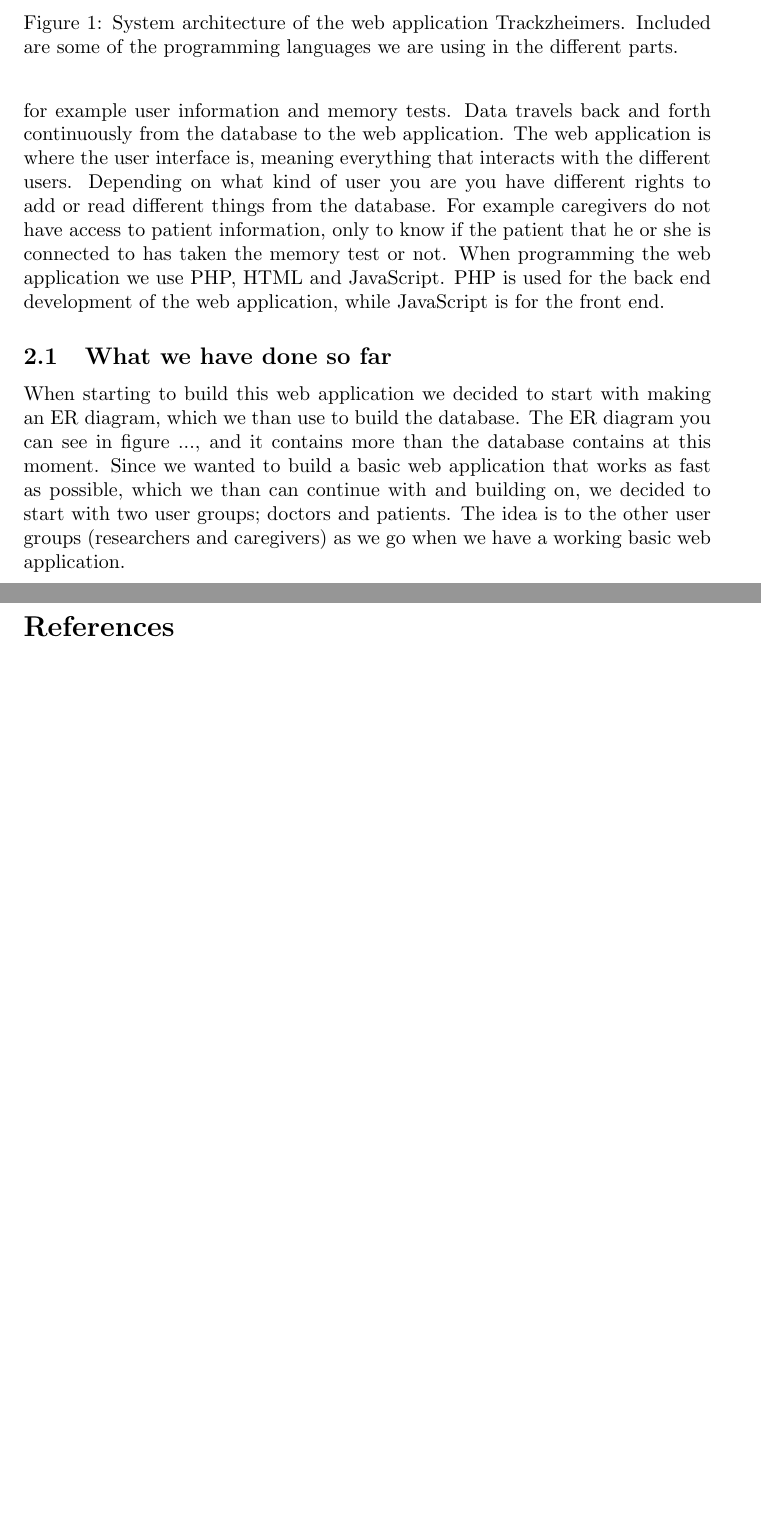
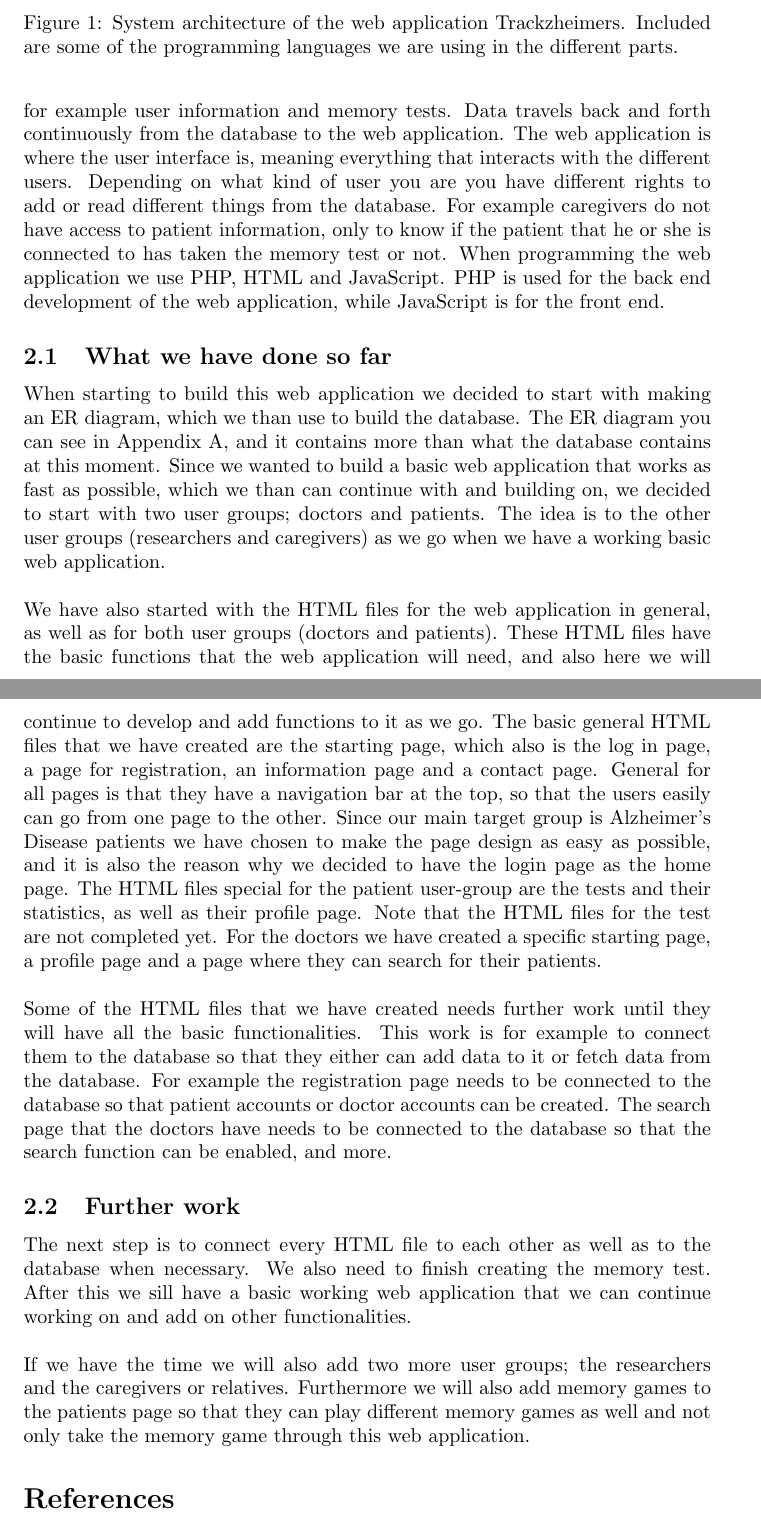
Before and after one commit to erik-burger/real-ims-project, a LaTeX document (report/main.tex): two parts of pages 2 and 3 of 3 before the commit and two parts of pages 2 and 3 of 4 after it, joined at a grey line, cut so that both start at the same text, the shorter picture padded with empty space. Compiled offline with pdfLaTeX.

Commit message:
Added more to the report (System architecture and so on)

```diff
--- a/report/main.tex
+++ b/report/main.tex
@@ -40,9 +40,13 @@ The aim of the web application that we are developing is to help both Alzheimer'
 The basic system architecture for this web application is illustrated in figure \ref{fig:system_arch}. The database is located in the database server and is where we store all the data, for example user information and memory tests. Data travels back and forth continuously from the database to the web application. The web application is where the user interface is, meaning everything that interacts with the different users. Depending on what kind of user you are you have different rights to add or read different things from the database. For example caregivers do not have access to patient information, only to know if the patient that he or she is connected to has taken the memory test or not. When programming the web application we use PHP, HTML and JavaScript. PHP is used for the back end development of the web application, while JavaScript is for the front end.
 
 \subsection{What we have done so far}
-When starting to build this web application we decided to start with making an ER diagram, which we than use to build the database. The ER diagram you can see in figure ..., and it contains more than the database contains at this moment. Since we wanted to build a basic web application that works as fast as possible, which we than can continue with and building on, we decided to start with two user groups; doctors and patients. The idea is to the other user groups (researchers and caregivers) as we go when we have a working basic web application. \newline
-\newline
+When starting to build this web application we decided to start with making an ER diagram, which we than use to build the database. The ER diagram you can see in Appendix A, and it contains more than what the database contains at this moment. Since we wanted to build a basic web application that works as fast as possible, which we than can continue with and building on, we decided to start with two user groups; doctors and patients. The idea is to the other user groups (researchers and caregivers) as we go when we have a working basic web application. \newline
+\newline We have also started with the HTML files for the web application in general, as well as for both user groups (doctors and patients). These HTML files have the basic functions that the web application will need, and also here we will continue to develop and add functions to it as we go. The basic general HTML files that we have created are the starting page, which also is the log in page, a page for registration, an information page and a contact page. General for all pages is that they have a navigation bar at the top, so that the users easily can go from one page to the other. Since our main target group is Alzheimer's Disease patients we have chosen to make the page design as easy as possible, and it is also the reason why we decided to have the login page as the home page. The HTML files special for the patient user-group are the tests and their statistics, as well as their profile page. Note that the HTML files for the test are not completed yet. For the doctors we have created a specific starting page, a profile page and a page where they can search for their patients.\newline
+\newline Some of the HTML files that we have created needs further work until they will have all the basic functionalities. This work is for example to connect them to the database so that they either can add data to it or fetch data from the database. For example the registration page needs to be connected to the database so that patient accounts or doctor accounts can be created. The search page that the doctors have needs to be connected to the database so that the search function can be enabled, and more.
 
+\subsection{Further work}
+The next step is to connect every HTML file to each other as well as to the database when necessary. We also need to finish creating the memory test. After this we sill have a basic working web application that we can continue working on and add on other functionalities.\newline
+\newline If we have the time we will also add two more user groups; the researchers and the caregivers or relatives. Furthermore we will also add memory games to the patients page so that they can play different memory games as well and not only take the memory game through this web application.
 
 \bibliographystyle{plain}
 \bibliography{references}
```
Also changed, not shown: report/IMS_AlzheimersERD.png (added), report/main.tex (11 more changed lines).
